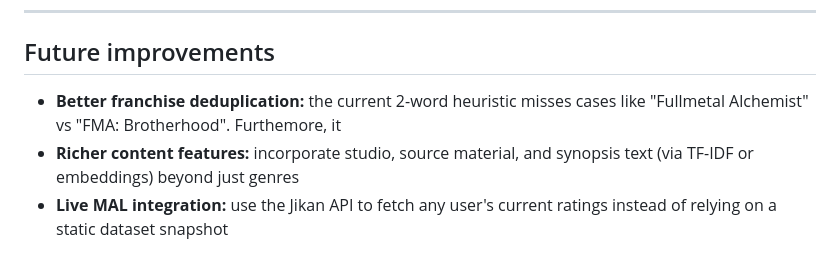
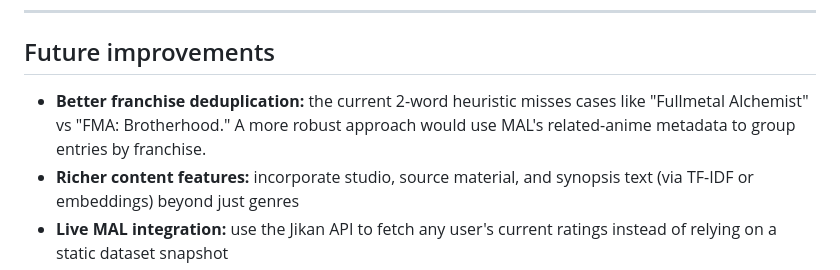
Before and after one commit to vish-mandalika/MyAnimeList-Recommender-Application, a Markdown page: README.md, the part around the change. Rendered like a GitHub page.

```diff
--- a/README.md
+++ b/README.md
@@ -91,7 +91,7 @@ I evaluated four approaches systematically, and experimented with their paramete
 ---
 
 ## Future improvements
-- **Better franchise deduplication:** the current 2-word heuristic misses cases like "Fullmetal Alchemist" vs "FMA: Brotherhood". Furthemore, it
+- **Better franchise deduplication:** the current 2-word heuristic misses cases like "Fullmetal Alchemist" vs "FMA: Brotherhood." A more robust approach would use MAL's related-anime metadata to group entries by franchise.
 - **Richer content features:** incorporate studio, source material, and synopsis text (via TF-IDF or embeddings) beyond just genres
 - **Live MAL integration:** use the Jikan API to fetch any user's current ratings instead of relying on a static dataset snapshot
 - **A/B testing different alpha weights:** the 70/30 CF/CB split was chosen heuristically; user feedback could optimize this
```
